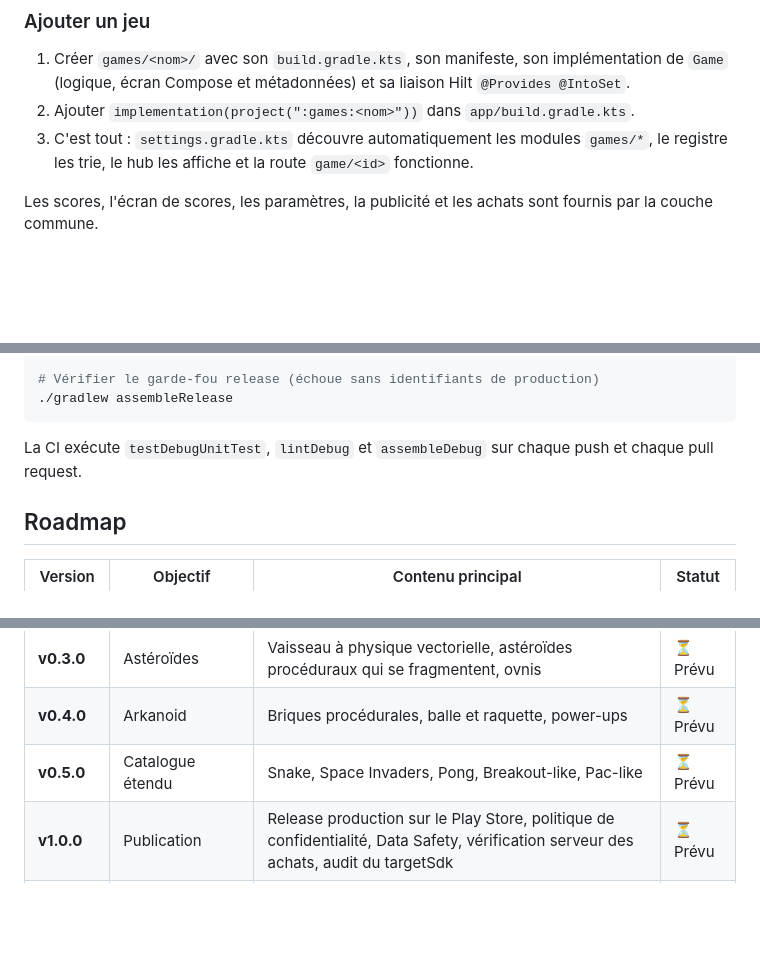
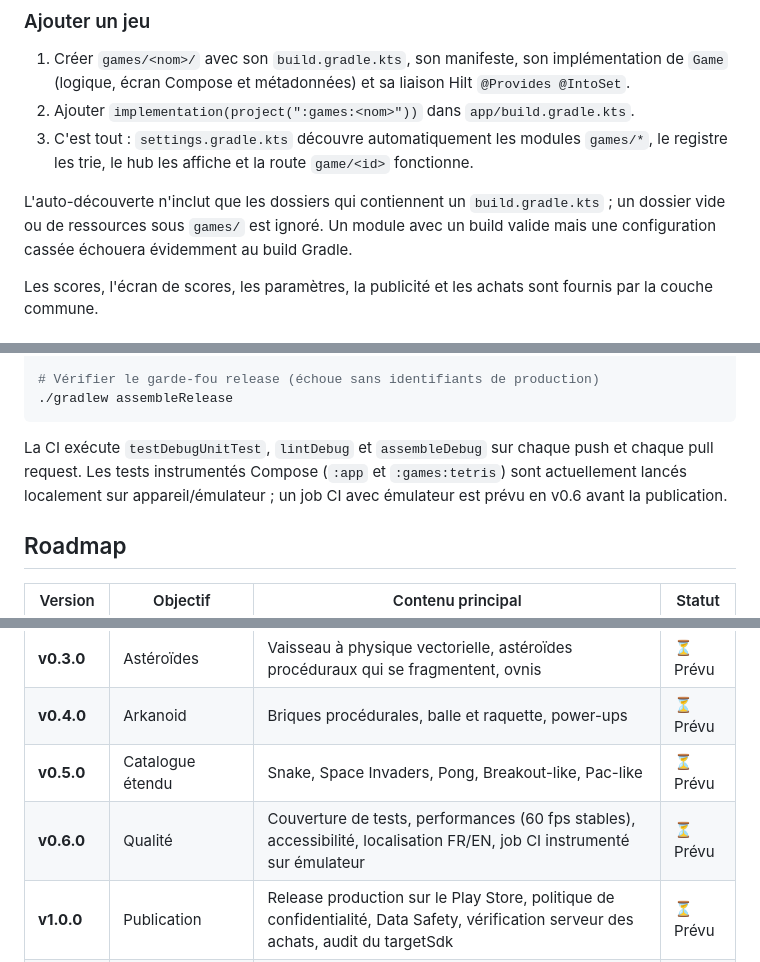
Before and after one commit to nikodindon/retrocade, a Markdown page: README.md, 3 parts joined by grey strips. GitHub-like rendering; blank space fills up the shorter version.

Commit message:
docs: clarify roadmap, game discovery and CI coverage
Add the v0.6 quality milestone, document that game auto-discovery ignores folders without a build file, and state that Compose instrumented tests still run locally until the emulator CI job lands.

````diff
--- a/README.md
+++ b/README.md
@@ -79,6 +79,8 @@ Règles appliquées par `AdPolicy` :
 1. Créer `games/<nom>/` avec son `build.gradle.kts`, son manifeste, son implémentation de `Game` (logique, écran Compose et métadonnées) et sa liaison Hilt `@Provides @IntoSet`.
 2. Ajouter `implementation(project(":games:<nom>"))` dans `app/build.gradle.kts`.
 3. C'est tout : `settings.gradle.kts` découvre automatiquement les modules `games/*`, le registre les trie, le hub les affiche et la route `game/<id>` fonctionne.
+
+L'auto-découverte n'inclut que les dossiers qui contiennent un `build.gradle.kts` ; un dossier vide ou de ressources sous `games/` est ignoré. Un module avec un build valide mais une configuration cassée échouera évidemment au build Gradle.
 
 Les scores, l'écran de scores, les paramètres, la publicité et les achats sont fournis par la couche commune.
 
@@ -181,7 +183,7 @@ Les builds release sont bloqués par la tâche `verifyReleaseAdIds` si un identi
 ./gradlew assembleRelease
 ```
 
-La CI exécute `testDebugUnitTest`, `lintDebug` et `assembleDebug` sur chaque push et chaque pull request.
+La CI exécute `testDebugUnitTest`, `lintDebug` et `assembleDebug` sur chaque push et chaque pull request. Les tests instrumentés Compose (`:app` et `:games:tetris`) sont actuellement lancés localement sur appareil/émulateur ; un job CI avec émulateur est prévu en v0.6 avant la publication.
 
 ## Roadmap
 
@@ -192,6 +194,7 @@ La CI exécute `testDebugUnitTest`, `lintDebug` et `assembleDebug` sur chaque pu
 | **v0.3.0** | Astéroïdes | Vaisseau à physique vectorielle, astéroïdes procéduraux qui se fragmentent, ovnis | ⏳ Prévu |
 | **v0.4.0** | Arkanoid | Briques procédurales, balle et raquette, power-ups | ⏳ Prévu |
 | **v0.5.0** | Catalogue étendu | Snake, Space Invaders, Pong, Breakout-like, Pac-like | ⏳ Prévu |
+| **v0.6.0** | Qualité | Couverture de tests, performances (60 fps stables), accessibilité, localisation FR/EN, job CI instrumenté sur émulateur | ⏳ Prévu |
 | **v1.0.0** | Publication | Release production sur le Play Store, politique de confidentialité, Data Safety, vérification serveur des achats, audit du targetSdk | ⏳ Prévu |
 | **Après 1.0** | Vie du jeu | Classements et succès (Play Games Services), thèmes CRT, mise à jour du catalogue à distance (Remote Config), jeux saisonniers | 💡 Idées |
 
````
